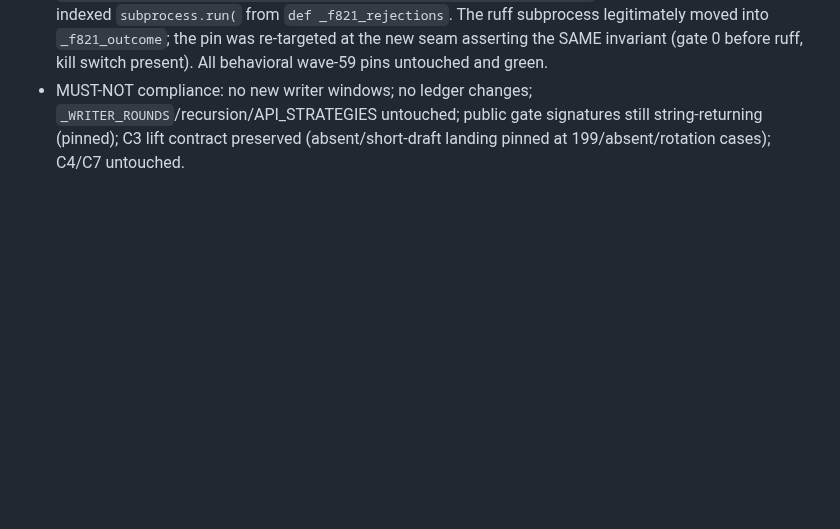
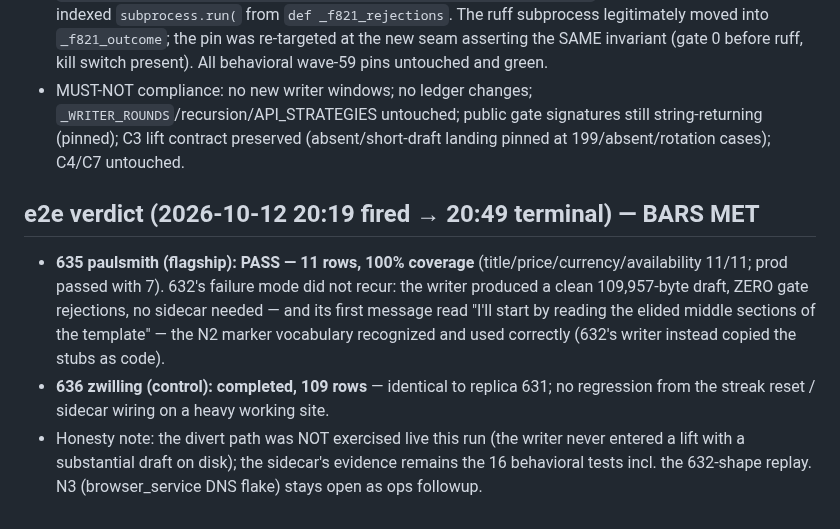
Before and after one commit to johndudex/u-ecom-scraper, a Markdown page: docs/plans/wave60-draft-protection-plan.md, the part around the change. Rendered like a GitHub page; blank space fills up the shorter version.

Commit message:
docs(wave-60): e2e verdict — 635 paulsmith PASS 11 rows (flagship flipped), 636 zwilling control 109
Co-Authored-By: Claude Code <noreply@anthropic.com>

```diff
--- a/docs/plans/wave60-draft-protection-plan.md
+++ b/docs/plans/wave60-draft-protection-plan.md
@@ -65,3 +65,9 @@ No new writer windows; no second ledger increment; no changes to `_WRITER_ROUNDS
 - **N2** `db4dd83` — stub + `_Elision` marker prefixes (comment-form in the fence), code-writer.md "What NOT to Do" bullet. Tests: `tests/test_wave60_marker_hygiene.py` (5).
 - **One existing-test touch** (deviation from "No existing tests require edits", within guardian rev-1's intent): `test_wave59_compile_gate.py::test_gate0_wired_first_in_the_f821_seam` — a source-ORDER pin that indexed `subprocess.run(` from `def _f821_rejections`. The ruff subprocess legitimately moved into `_f821_outcome`; the pin was re-targeted at the new seam asserting the SAME invariant (gate 0 before ruff, kill switch present). All behavioral wave-59 pins untouched and green.
 - MUST-NOT compliance: no new writer windows; no ledger changes; `_WRITER_ROUNDS`/recursion/API_STRATEGIES untouched; public gate signatures still string-returning (pinned); C3 lift contract preserved (absent/short-draft landing pinned at 199/absent/rotation cases); C4/C7 untouched.
+
+## e2e verdict (2026-10-12 20:19 fired → 20:49 terminal) — BARS MET
+
+- **635 paulsmith (flagship): PASS — 11 rows, 100% coverage** (title/price/currency/availability 11/11; prod passed with 7). 632's failure mode did not recur: the writer produced a clean 109,957-byte draft, ZERO gate rejections, no sidecar needed — and its first message read "I'll start by reading the elided middle sections of the template" — the N2 marker vocabulary recognized and used correctly (632's writer instead copied the stubs as code).
+- **636 zwilling (control): completed, 109 rows** — identical to replica 631; no regression from the streak reset / sidecar wiring on a heavy working site.
+- Honesty note: the divert path was NOT exercised live this run (the writer never entered a lift with a substantial draft on disk); the sidecar's evidence remains the 16 behavioral tests incl. the 632-shape replay. N3 (browser_service DNS flake) stays open as ops followup.
```
